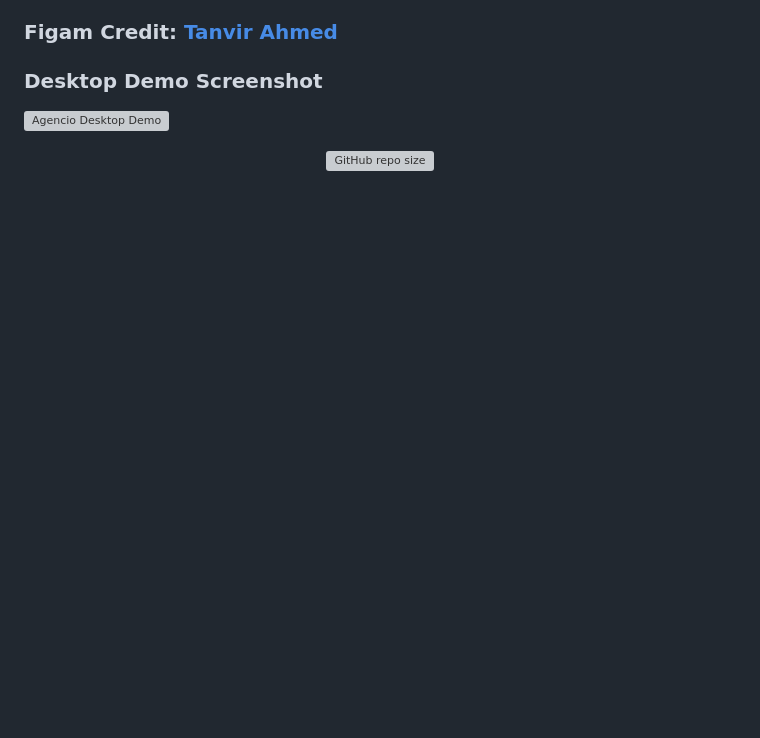
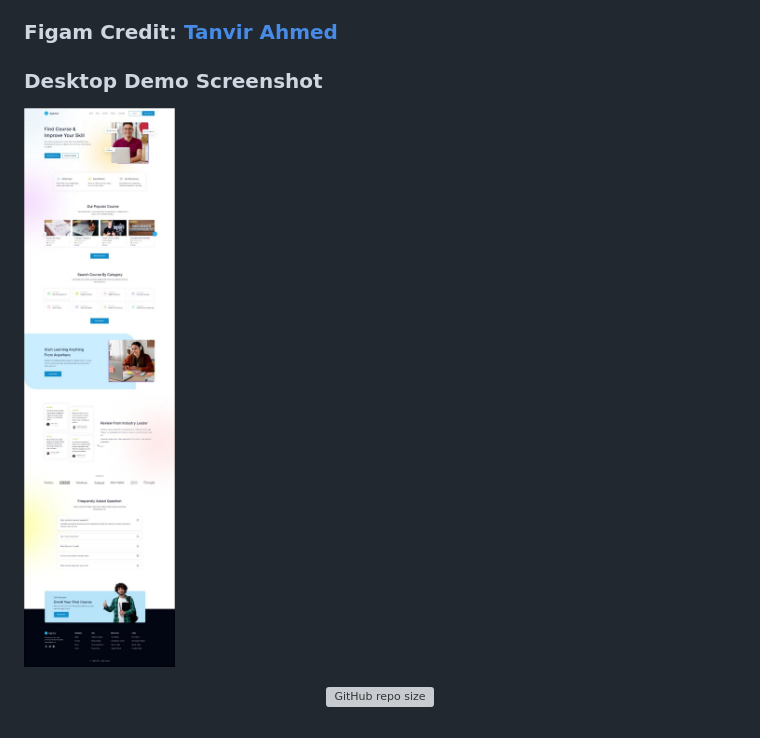
Before and after one commit to devzakir/HTML-CSS-Project-Learning-platform-check-frontend-, a Markdown page: ReadME.md, the part around the change printed below. Drawn GitHub-style; pictures changed too: agencio-ux-full-page.jpg (added); blank space fills up the shorter version; grey boxes are pictures that could not be loaded.

```diff
--- a/ReadME.md
+++ b/ReadME.md
@@ -31,7 +27,7 @@
 
 ### Desktop Demo Screenshot
 
-![Agencio Desktop Demo](./ux-design.png "Desktop Demo")
+![Agencio Desktop Demo](./agencio-ux-full-page.jpg "Desktop Demo")
 
 <div align="center">
 
```
Also changed, not shown: other parts of ReadME.md (+1 -5 lines).
